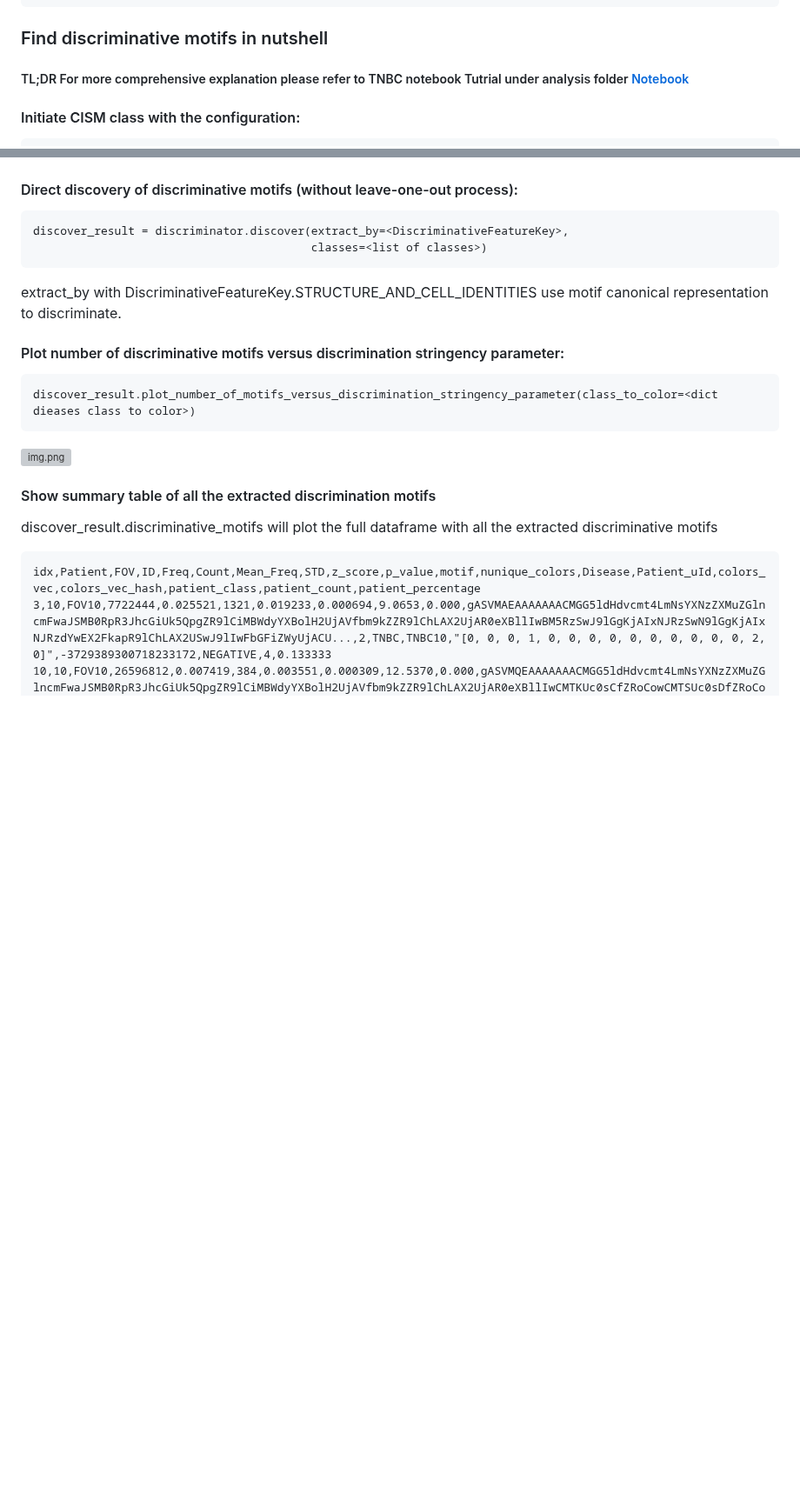
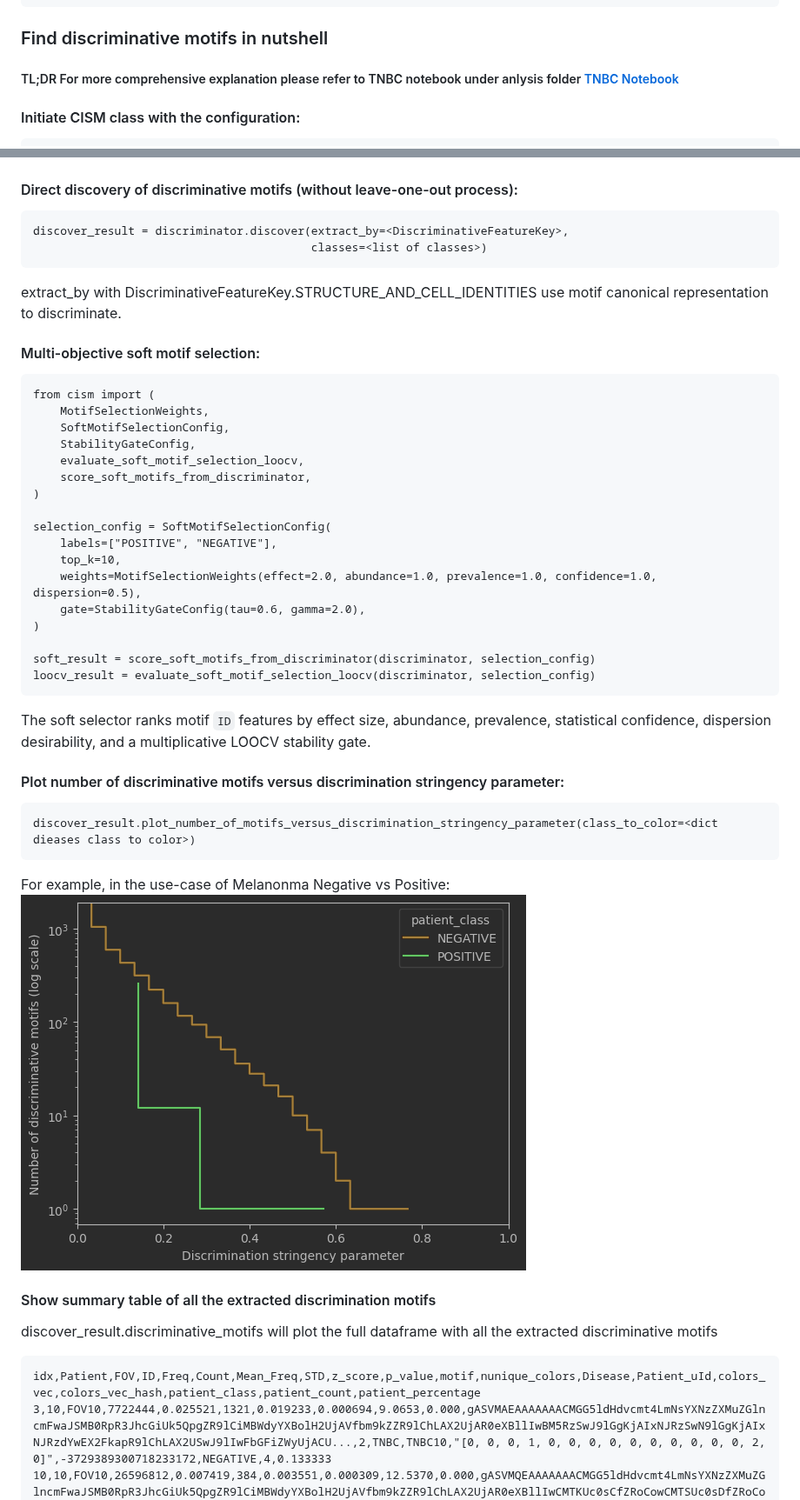
Before and after one commit to zaritskylab/CISM, a Markdown page: README.md, 2 parts joined by grey strips. Shown at 87% size. GitHub-like rendering; pictures changed too: README_resources/img.png (added); blank space fills up the shorter version; grey boxes are pictures that could not be loaded.

```diff
--- a/README.md
+++ b/README.md
@@ -77,7 +99,7 @@ or when the class is a continuous value of survival days:
     TNBC2, 3822
 
 ### Find discriminative motifs in nutshell
-##### TL;DR For more comprehensive explanation please refer to TNBC notebook Tutrial under analysis folder [Notebook](./analysis/Tutorial/mibitof_tnbc_tutorial.ipynb)
+##### TL;DR For more comprehensive explanation please refer to TNBC notebook under anlysis folder [TNBC Notebook](./analysis/tnbc/mibitof_tnbc_tutorial.ipynb)
 
 #### Initiate CISM class with the configuration:
 
@@ -125,12 +171,35 @@ or when the class is a continuous value of survival days:
 
 extract_by with DiscriminativeFeatureKey.STRUCTURE_AND_CELL_IDENTITIES use motif canonical representation to discriminate.
 
+#### Multi-objective soft motif selection:
+
+    from cism import (
+        MotifSelectionWeights,
+        SoftMotifSelectionConfig,
+        StabilityGateConfig,
+        evaluate_soft_motif_selection_loocv,
+        score_soft_motifs_from_discriminator,
+    )
+
+    selection_config = SoftMotifSelectionConfig(
+        labels=["POSITIVE", "NEGATIVE"],
+        top_k=10,
+        weights=MotifSelectionWeights(effect=2.0, abundance=1.0, prevalence=1.0, confidence=1.0, dispersion=0.5),
+        gate=StabilityGateConfig(tau=0.6, gamma=2.0),
+    )
+
+    soft_result = score_soft_motifs_from_discriminator(discriminator, selection_config)
+    loocv_result = evaluate_soft_motif_selection_loocv(discriminator, selection_config)
+
+The soft selector ranks motif `ID` features by effect size, abundance, prevalence, statistical confidence, dispersion desirability, and a multiplicative LOOCV stability gate.
+
 
 #### Plot number of discriminative motifs versus discrimination stringency parameter:
 
     discover_result.plot_number_of_motifs_versus_discrimination_stringency_parameter(class_to_color=<dict dieases class to color>)
 
-![img.png](img.png)
+For example, in the use-case of Melanonma Negative vs Positive:
+![img.png](README_resources/img.png)
 
 #### Show summary table of all the extracted discrimination motifs
 discover_result.discriminative_motifs will plot the full dataframe with all the extracted discriminative motifs
```
Also changed, not shown: other parts of README.md (+65 -19 lines), README_resources/LEDA_format.png (added), README_resources/data_preparation.png (added).
